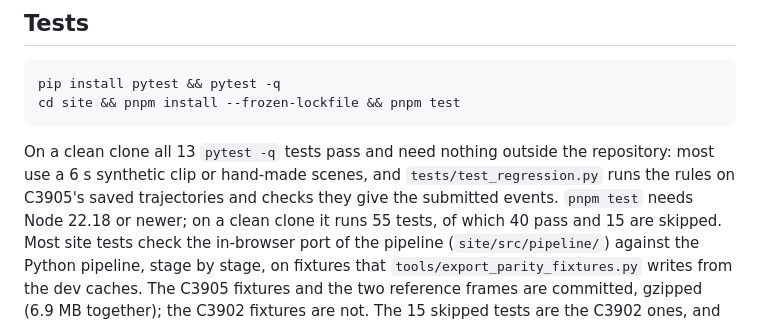
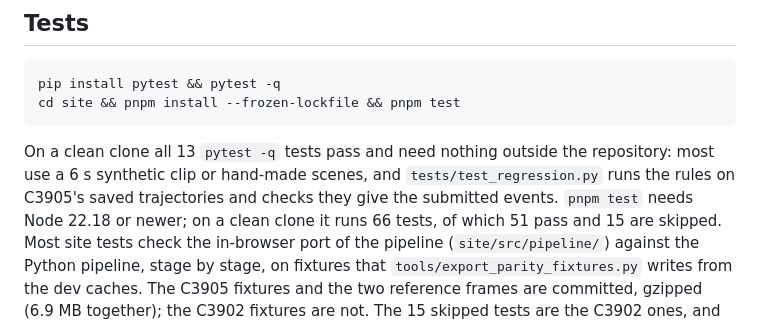
Before and after one commit to baytoooo/parivision-traffic, a Markdown page: README.md, the part around the change. Drawn GitHub-style.

Commit message:
README: site test count after the live page
Co-Authored-By: Claude Opus 5.5 <noreply@anthropic.com>

```diff
--- a/README.md
+++ b/README.md
@@ -398,7 +398,7 @@ On a clean clone all 13 `pytest -q` tests pass and need nothing outside the
 repository: most use a 6 s synthetic clip or hand-made scenes, and
 `tests/test_regression.py` runs the rules on C3905's saved trajectories and
 checks they give the submitted events. `pnpm test` needs Node 22.18 or
-newer; on a clean clone it runs 55 tests, of which 40 pass and 15 are skipped.
+newer; on a clean clone it runs 66 tests, of which 51 pass and 15 are skipped.
 Most site tests check the in-browser port of the pipeline
 (`site/src/pipeline/`) against the Python pipeline, stage by stage, on fixtures
 that `tools/export_parity_fixtures.py` writes from the dev caches. The C3905
```
